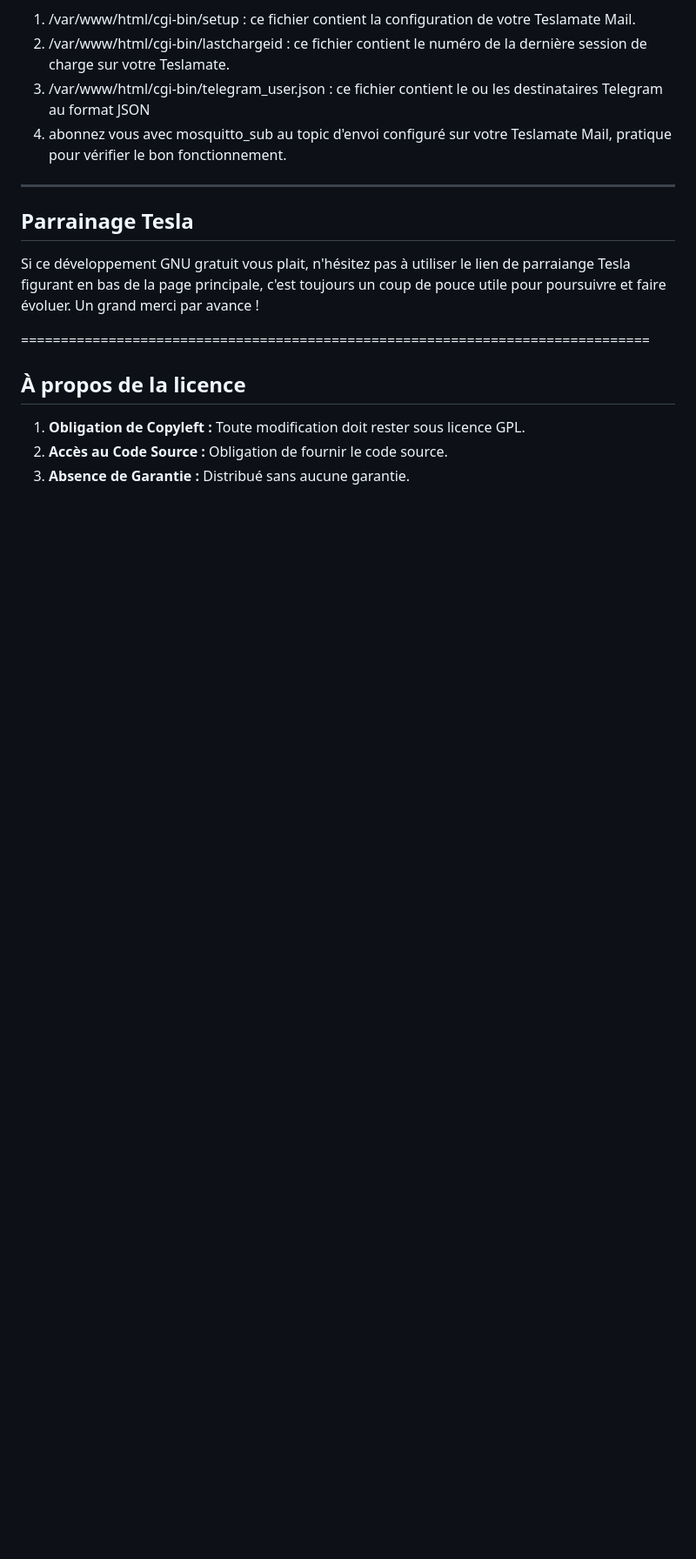
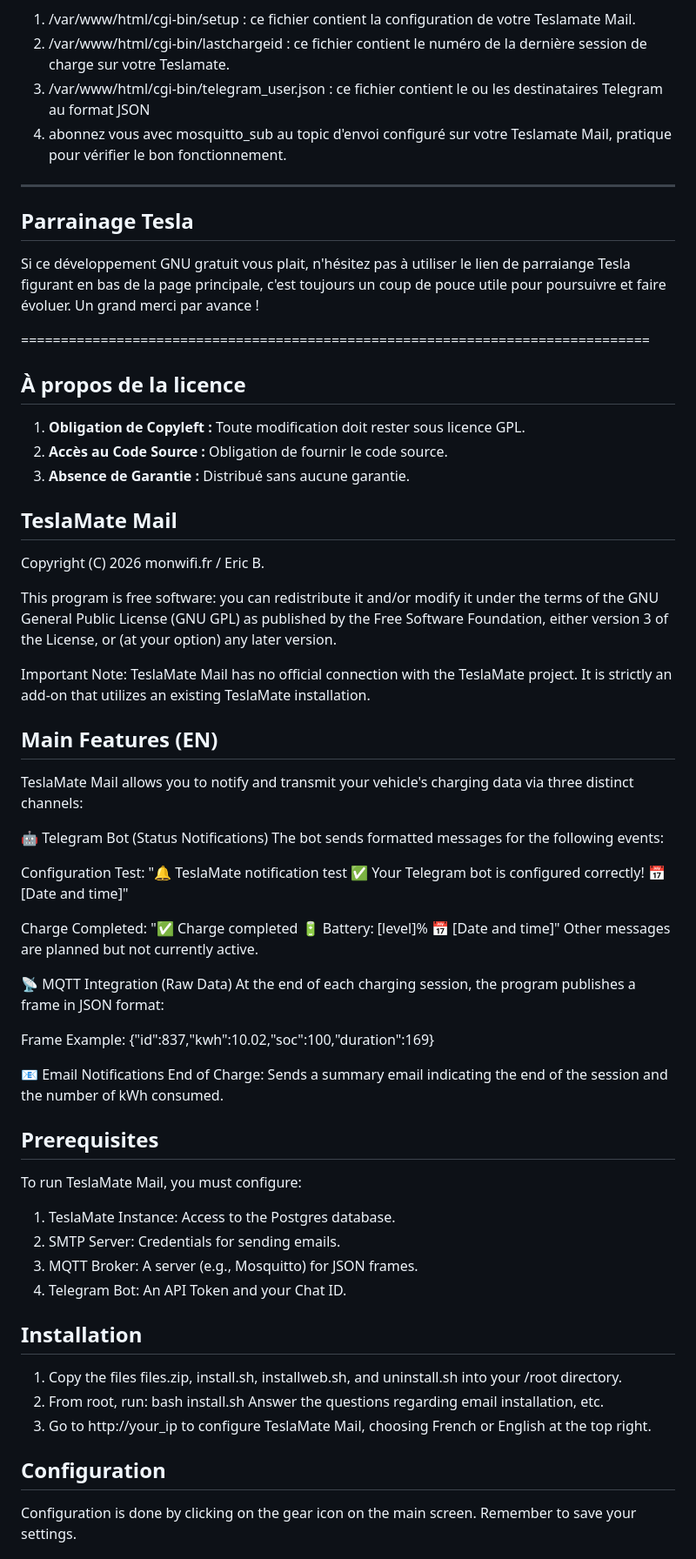
Before and after one commit to infrarik/teslamatemail, a Markdown page: README.md, the part around one of its changes. Shown at 87% size. Drawn GitHub-style; blank space fills up the shorter version.

```diff
--- a/README.md
+++ b/README.md
@@ -101,3 +101,47 @@ c'est toujours un coup de pouce utile pour poursuivre et faire évoluer. Un gran
 1. **Obligation de Copyleft :** Toute modification doit rester sous licence GPL.
 2. **Accès au Code Source :** Obligation de fournir le code source.
 3. **Absence de Garantie :** Distribué sans aucune garantie.
+
+
+
+
+## TeslaMate Mail
+Copyright (C) 2026 monwifi.fr / Eric B.
+
+This program is free software: you can redistribute it and/or modify it under the terms of the GNU General Public License (GNU GPL) as published by the Free Software Foundation, either version 3 of the License, or (at your option) any later version.
+
+Important Note: TeslaMate Mail has no official connection with the TeslaMate project. It is strictly an add-on that utilizes an existing TeslaMate installation.
+
+## Main Features (EN)
+TeslaMate Mail allows you to notify and transmit your vehicle's charging data via three distinct channels:
+
+🤖 Telegram Bot (Status Notifications)
+The bot sends formatted messages for the following events:
+
+Configuration Test: "🔔 TeslaMate notification test ✅ Your Telegram bot is configured correctly! 📅 [Date and time]"
+
+Charge Completed: "✅ Charge completed 🔋 Battery: [level]% 📅 [Date and time]" Other messages are planned but not currently active.
+
+📡 MQTT Integration (Raw Data)
+At the end of each charging session, the program publishes a frame in JSON format:
+
+Frame Example: {"id":837,"kwh":10.02,"soc":100,"duration":169}
+
+📧 Email Notifications
+End of Charge: Sends a summary email indicating the end of the session and the number of kWh consumed.
+
+## Prerequisites
+To run TeslaMate Mail, you must configure:
+1. TeslaMate Instance: Access to the Postgres database.
+2. SMTP Server: Credentials for sending emails.
+3. MQTT Broker: A server (e.g., Mosquitto) for JSON frames.
+4. Telegram Bot: An API Token and your Chat ID.
+
+## Installation
+1. Copy the files files.zip, install.sh, installweb.sh, and uninstall.sh into your /root directory.
+2. From root, run: bash install.sh Answer the questions regarding email installation, etc.
+3. Go to http://your_ip to configure TeslaMate Mail, choosing French or English at the top right.
+
+## Configuration
+Configuration is done by clicking on the gear icon on the main screen. Remember to save your settings.
+
```
Also changed, not shown: other parts of README.md (+25 -0 lines).
